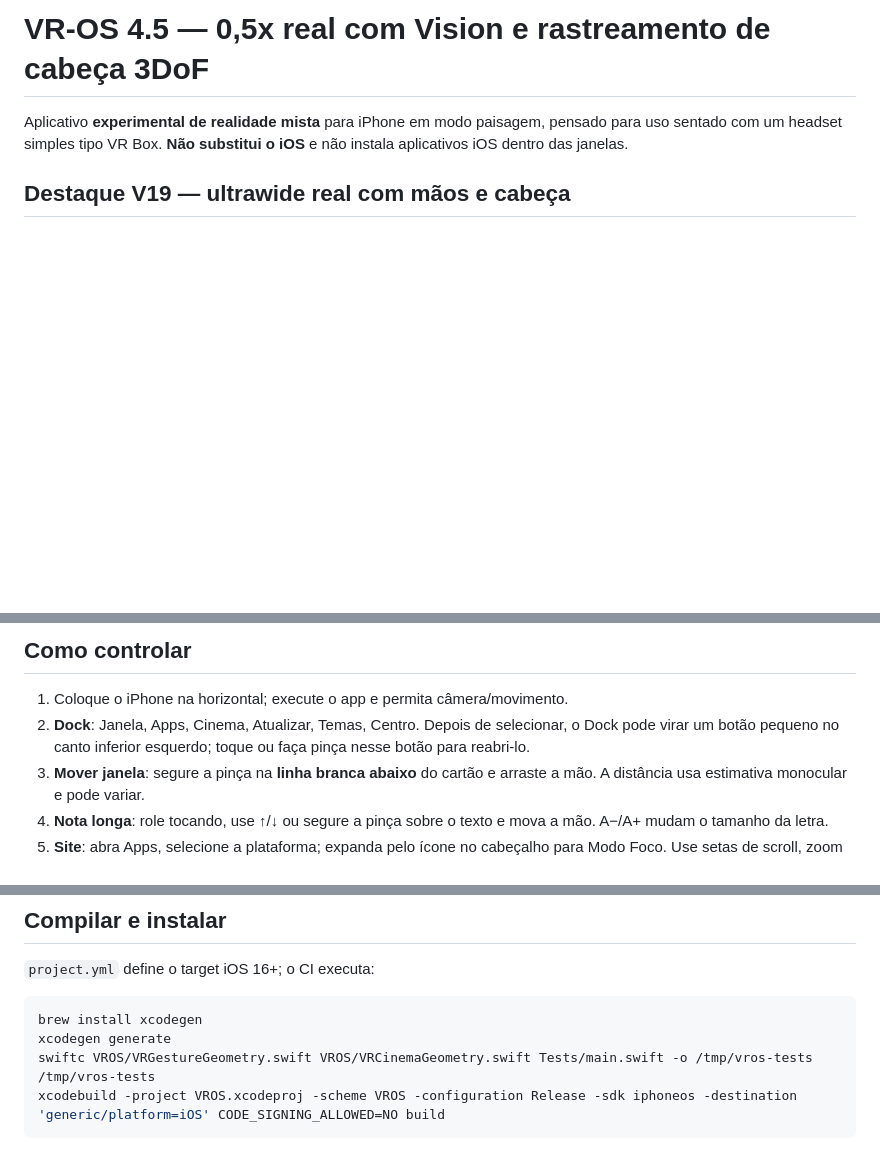
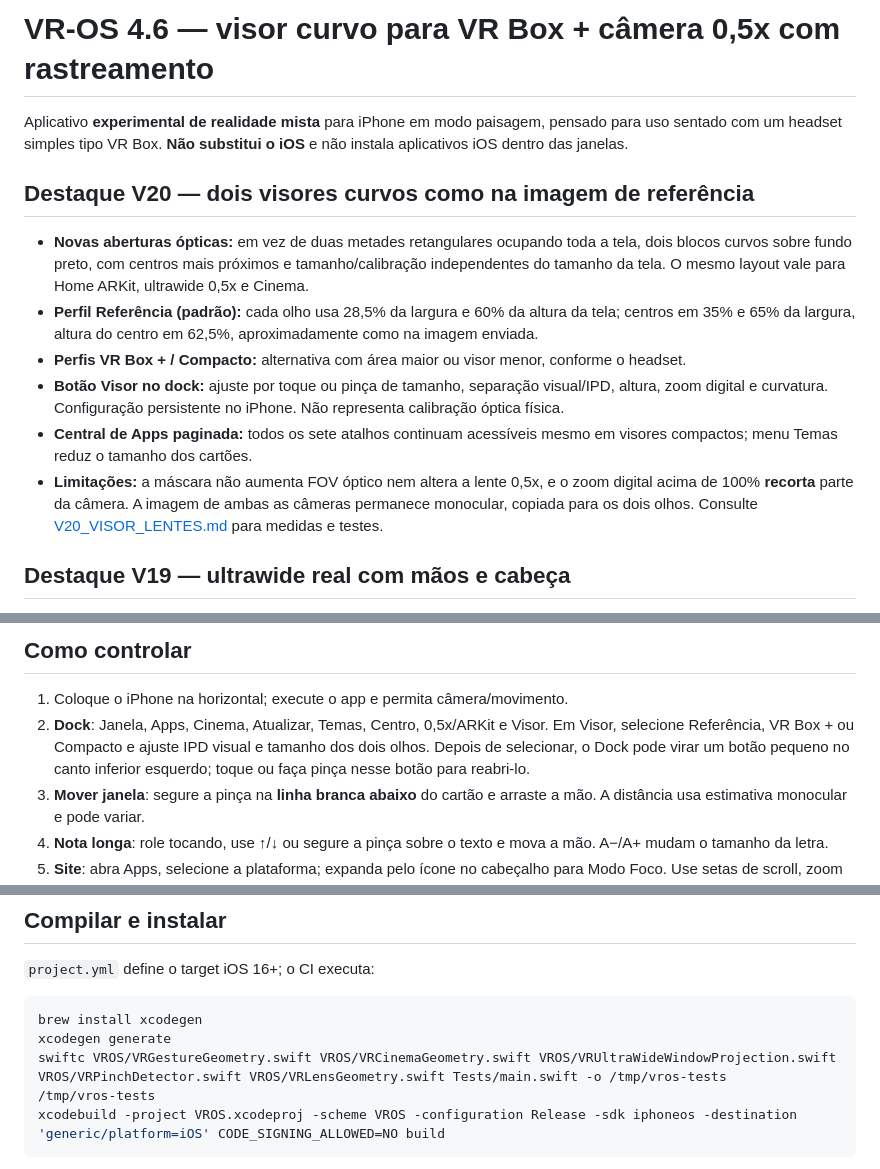
Before and after one commit to vega77bet/VR-OS, a Markdown page: README.md, 3 parts joined by grey strips. Drawn GitHub-style; blank space fills up the shorter version.

Commit message:
docs(readme): V20 curved binocular lens screenshot layout, in-app calibration profiles, compact app pagination and correct Swift test command

````diff
--- a/README.md
+++ b/README.md
@@ -1,6 +1,15 @@
-# VR-OS 4.5 — 0,5x real com Vision e rastreamento de cabeça 3DoF
+# VR-OS 4.6 — visor curvo para VR Box + câmera 0,5x com rastreamento
 
 Aplicativo **experimental de realidade mista** para iPhone em modo paisagem, pensado para uso sentado com um headset simples tipo VR Box. **Não substitui o iOS** e não instala aplicativos iOS dentro das janelas.
+
+## Destaque V20 — dois visores curvos como na imagem de referência
+
+- **Novas aberturas ópticas:** em vez de duas metades retangulares ocupando toda a tela, dois blocos curvos sobre fundo preto, com centros mais próximos e tamanho/calibração independentes do tamanho da tela. O mesmo layout vale para Home ARKit, ultrawide 0,5x e Cinema.
+- **Perfil Referência (padrão):** cada olho usa 28,5% da largura e 60% da altura da tela; centros em 35% e 65% da largura, altura do centro em 62,5%, aproximadamente como na imagem enviada.
+- **Perfis VR Box + / Compacto:** alternativa com área maior ou visor menor, conforme o headset.
+- **Botão Visor no dock:** ajuste por toque ou pinça de tamanho, separação visual/IPD, altura, zoom digital e curvatura. Configuração persistente no iPhone. Não representa calibração óptica física.
+- **Central de Apps paginada:** todos os sete atalhos continuam acessíveis mesmo em visores compactos; menu Temas reduz o tamanho dos cartões.
+- **Limitações:** a máscara não aumenta FOV óptico nem altera a lente 0,5x, e o zoom digital acima de 100% **recorta** parte da câmera. A imagem de ambas as câmeras permanece monocular, copiada para os dois olhos. Consulte [V20_VISOR_LENTES.md](V20_VISOR_LENTES.md) para medidas e testes.
 
 ## Destaque V19 — ultrawide real com mãos e cabeça
 
@@ -24,7 +33,7 @@ Aplicativo **experimental de realidade mista** para iPhone em modo paisagem, pen
 ## Como controlar
 
 1. Coloque o iPhone na horizontal; execute o app e permita câmera/movimento.
-2. **Dock**: Janela, Apps, Cinema, Atualizar, Temas, Centro. Depois de selecionar, o Dock pode virar um botão pequeno no canto inferior esquerdo; toque ou faça pinça nesse botão para reabri-lo.
+2. **Dock**: Janela, Apps, Cinema, Atualizar, Temas, Centro, 0,5x/ARKit e Visor. Em Visor, selecione Referência, VR Box + ou Compacto e ajuste IPD visual e tamanho dos dois olhos. Depois de selecionar, o Dock pode virar um botão pequeno no canto inferior esquerdo; toque ou faça pinça nesse botão para reabri-lo.
 3. **Mover janela**: segure a pinça na **linha branca abaixo** do cartão e arraste a mão. A distância usa estimativa monocular e pode variar.
 4. **Nota longa**: role tocando, use ↑/↓ ou segure a pinça sobre o texto e mova a mão. A−/A+ mudam o tamanho da letra.
 5. **Site**: abra Apps, selecione a plataforma; expanda pelo ícone no cabeçalho para Modo Foco. Use setas de scroll, zoom de página, estrelinha para salvar favorito, ou pinça curta em links e pinça prolongada para rolar. Alguns sites exigem toque físico.
@@ -47,7 +56,7 @@ Aplicativo **experimental de realidade mista** para iPhone em modo paisagem, pen
 ```sh
 brew install xcodegen
 xcodegen generate
-swiftc VROS/VRGestureGeometry.swift VROS/VRCinemaGeometry.swift Tests/main.swift -o /tmp/vros-tests
+swiftc VROS/VRGestureGeometry.swift VROS/VRCinemaGeometry.swift VROS/VRUltraWideWindowProjection.swift VROS/VRPinchDetector.swift VROS/VRLensGeometry.swift Tests/main.swift -o /tmp/vros-tests
 /tmp/vros-tests
 xcodebuild -project VROS.xcodeproj -scheme VROS -configuration Release -sdk iphoneos -destination 'generic/platform=iOS' CODE_SIGNING_ALLOWED=NO build
 ```
````
Also changed, not shown: other parts of README.md (+1 -1 lines).
